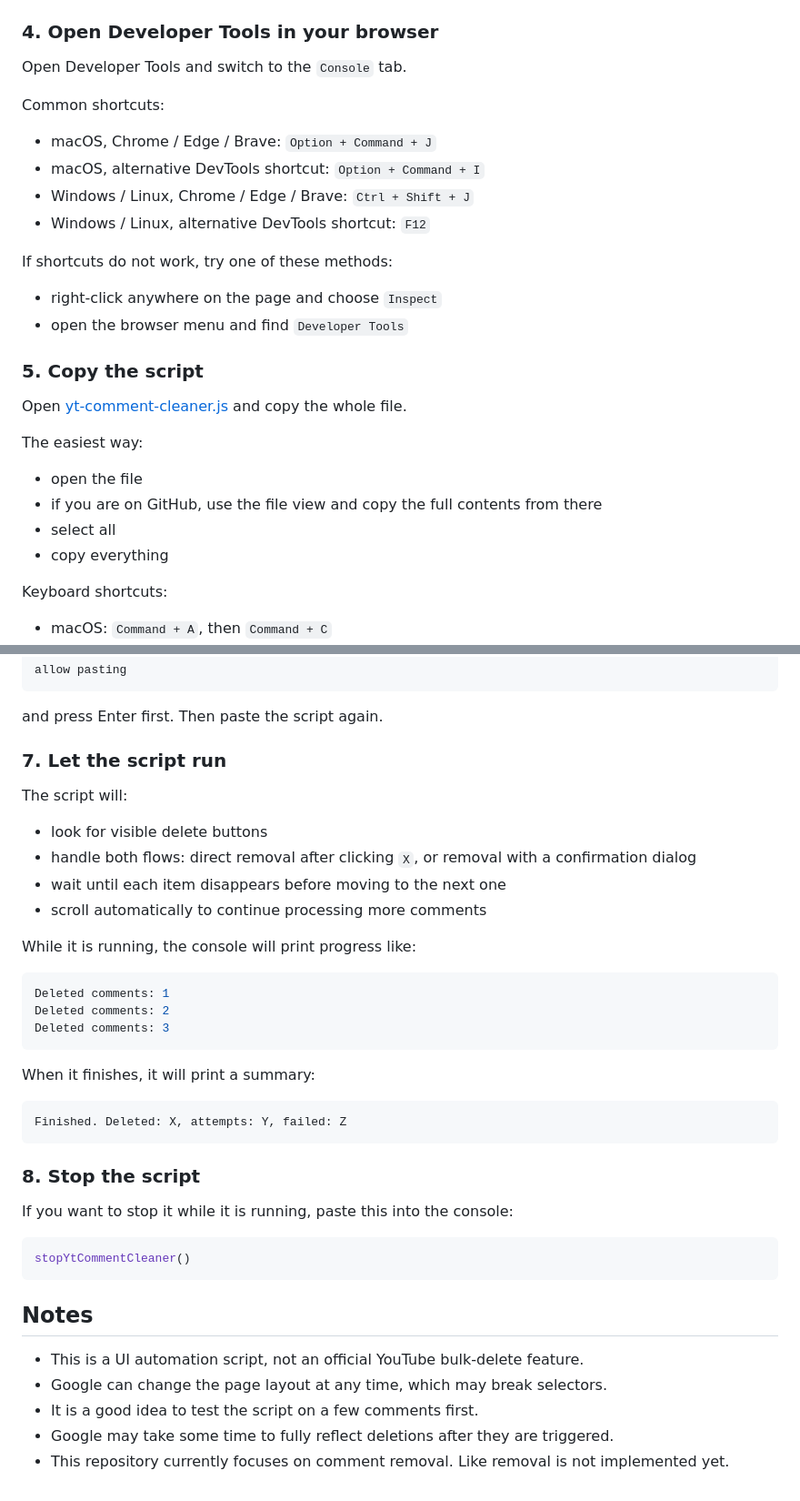
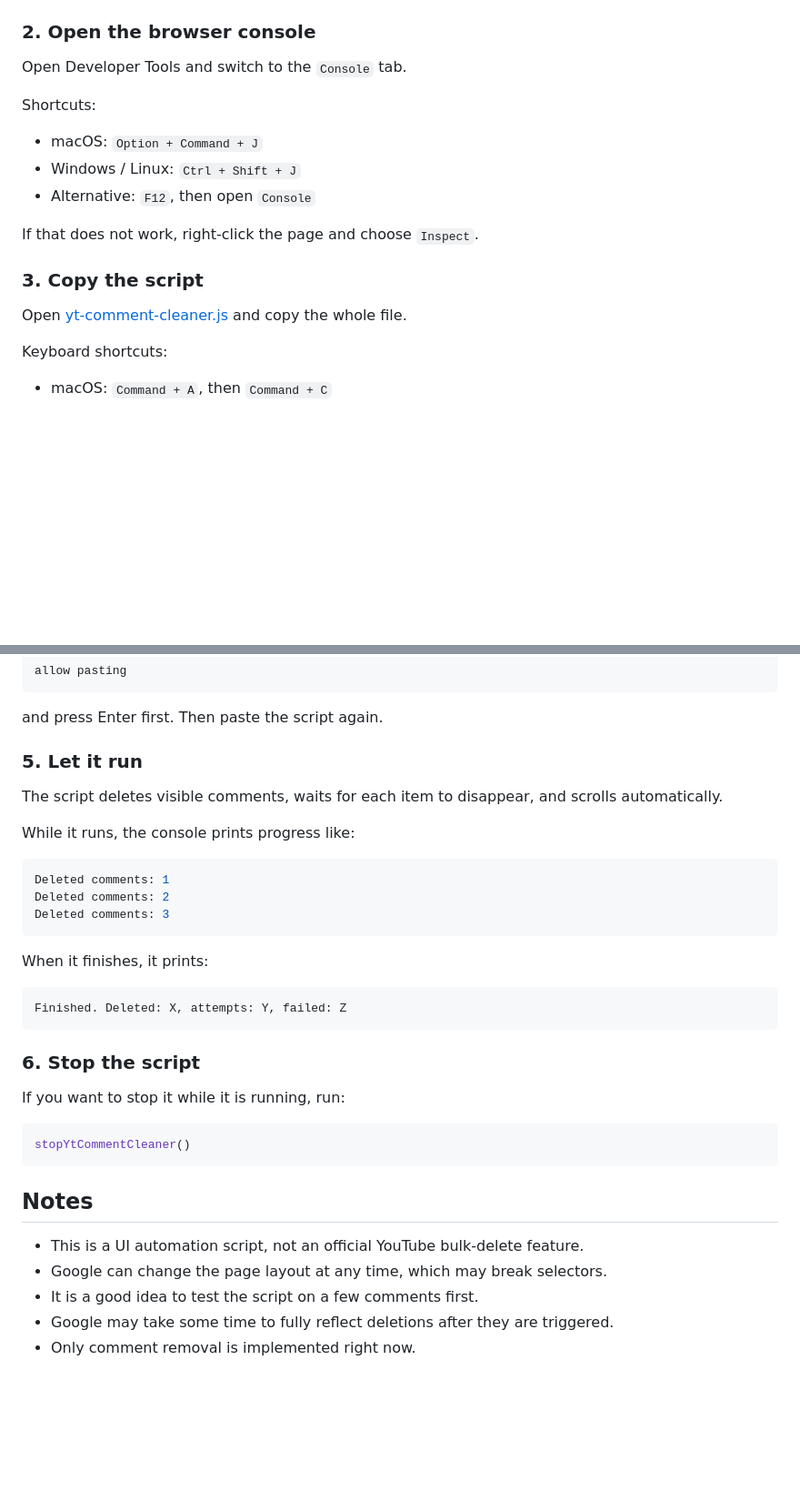
Before and after one commit to MichalMatu/youtube-activity-cleaner, a Markdown page: README.md, 2 parts joined by grey strips. Shown at 91% size. Rendered like a GitHub page; blank space fills up the shorter version.

````diff
--- a/README.md
+++ b/README.md
@@ -63,31 +97,20 @@ This is the page where the script should be run:
 <img src="screenshots/03-google-my-activity-comments-page.png" alt="Google My Activity comments page" width="900">
 
-### 4. Open Developer Tools in your browser
+### 2. Open the browser console
 
 Open Developer Tools and switch to the `Console` tab.
 
-Common shortcuts:
+Shortcuts:
 
-- macOS, Chrome / Edge / Brave: `Option + Command + J`
-- macOS, alternative DevTools shortcut: `Option + Command + I`
-- Windows / Linux, Chrome / Edge / Brave: `Ctrl + Shift + J`
-- Windows / Linux, alternative DevTools shortcut: `F12`
+- macOS: `Option + Command + J`
+- Windows / Linux: `Ctrl + Shift + J`
+- Alternative: `F12`, then open `Console`
 
-If shortcuts do not work, try one of these methods:
+If that does not work, right-click the page and choose `Inspect`.
 
-- right-click anywhere on the page and choose `Inspect`
-- open the browser menu and find `Developer Tools`
-
-### 5. Copy the script
+### 3. Copy the script
 
 Open [yt-comment-cleaner.js](yt-comment-cleaner.js) and copy the whole file.
-
-The easiest way:
-
-- open the file
-- if you are on GitHub, use the file view and copy the full contents from there
-- select all
-- copy everything
 
 Keyboard shortcuts:
 
@@ -421,16 +442,11 @@ allow pasting
 
 and press Enter first. Then paste the script again.
 
-### 7. Let the script run
+### 5. Let it run
 
-The script will:
+The script deletes visible comments, waits for each item to disappear, and scrolls automatically.
 
-- look for visible delete buttons
-- handle both flows: direct removal after clicking `X`, or removal with a confirmation dialog
-- wait until each item disappears before moving to the next one
-- scroll automatically to continue processing more comments
-
-While it is running, the console will print progress like:
+While it runs, the console prints progress like:
 
 ```js
 Deleted comments: 1
@@ -438,15 +454,15 @@ Deleted comments: 2
 Deleted comments: 3
 ```
 
-When it finishes, it will print a summary:
+When it finishes, it prints:
 
 ```js
 Finished. Deleted: X, attempts: Y, failed: Z
 ```
 
-### 8. Stop the script
+### 6. Stop the script
 
-If you want to stop it while it is running, paste this into the console:
+If you want to stop it while it is running, run:
 
 ```js
 stopYtCommentCleaner()
@@ -458,4 +474,4 @@ stopYtCommentCleaner()
 - Google can change the page layout at any time, which may break selectors.
 - It is a good idea to test the script on a few comments first.
 - Google may take some time to fully reflect deletions after they are triggered.
-- This repository currently focuses on comment removal. Like removal is not implemented yet.
+- Only comment removal is implemented right now.
````
Also changed, not shown: other parts of README.md (+70 -38 lines), screenshots/05-chrome-extensions-page-installed-cleaner.png (added), screenshots/06-chrome-toolbar-extensions-button.png (added), screenshots/07-chrome-extensions-menu-manage-extensions.png (added), screenshots/08-extension-popup-youtube-activity-cleaner.png (added), 3 other files.
